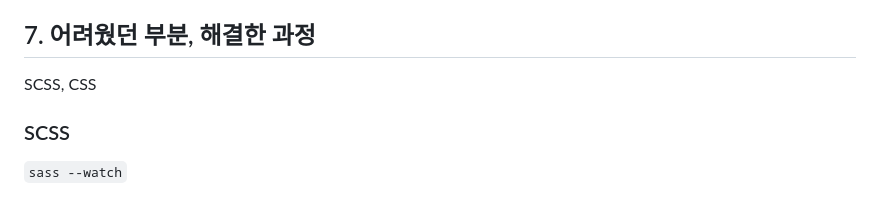
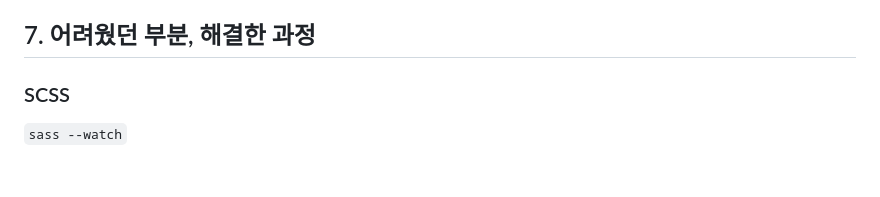
Before and after one commit to hhejo/hohobob, a Markdown page: README.md, the part around the change. Drawn GitHub-style; blank space fills up the shorter version.

Commit message:
feat: Update README

```diff
--- a/README.md
+++ b/README.md
@@ -105,8 +105,6 @@
 
 ## 7. 어려웠던 부분, 해결한 과정
 
-SCSS, CSS
-
 ### SCSS
 
 `sass --watch`
```
